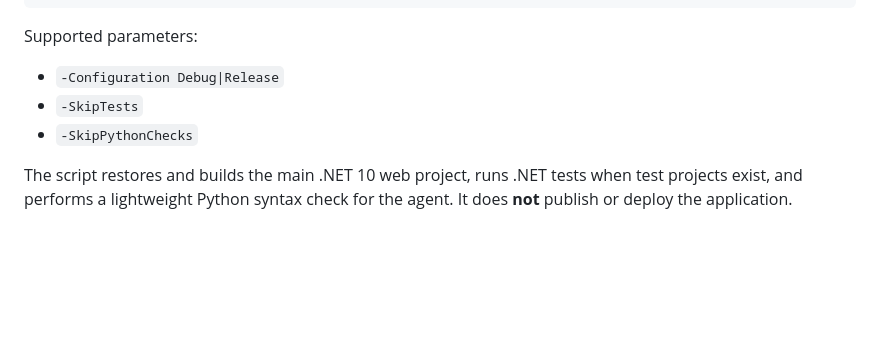
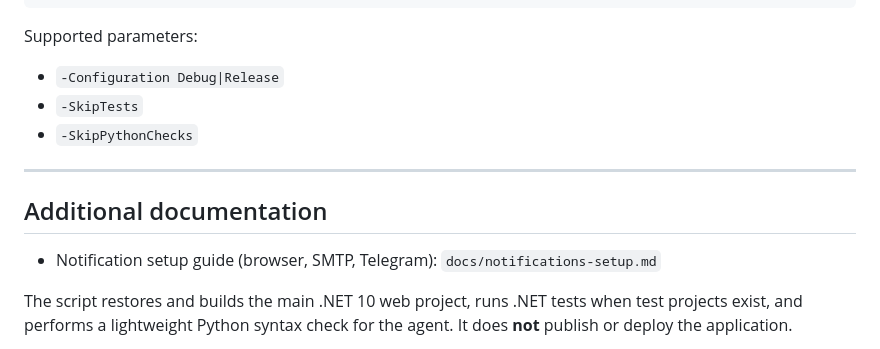
Before and after one commit to ijyates1992/ping-monitor, a Markdown page: README.md, the part around the change. Rendered like a GitHub page; blank space fills up the shorter version.

Commit message:
docs: add operator notifications setup guide

```diff
--- a/README.md
+++ b/README.md
@@ -259,6 +259,12 @@ Supported parameters:
 - `-SkipTests`
 - `-SkipPythonChecks`
 
+---
+
+## Additional documentation
+
+- Notification setup guide (browser, SMTP, Telegram): `docs/notifications-setup.md`
+
 The script restores and builds the main .NET 10 web project, runs .NET tests when test projects exist, and performs a lightweight Python syntax check for the agent. It does **not** publish or deploy the application.
 
 For the supported Windows/IIS deployment flow, including publish output and startup-gate first-run setup, see `docs/iis-build-and-setup.md`.
```
Also changed, not shown: docs/notifications-setup.md (added, +399 -0 lines).
